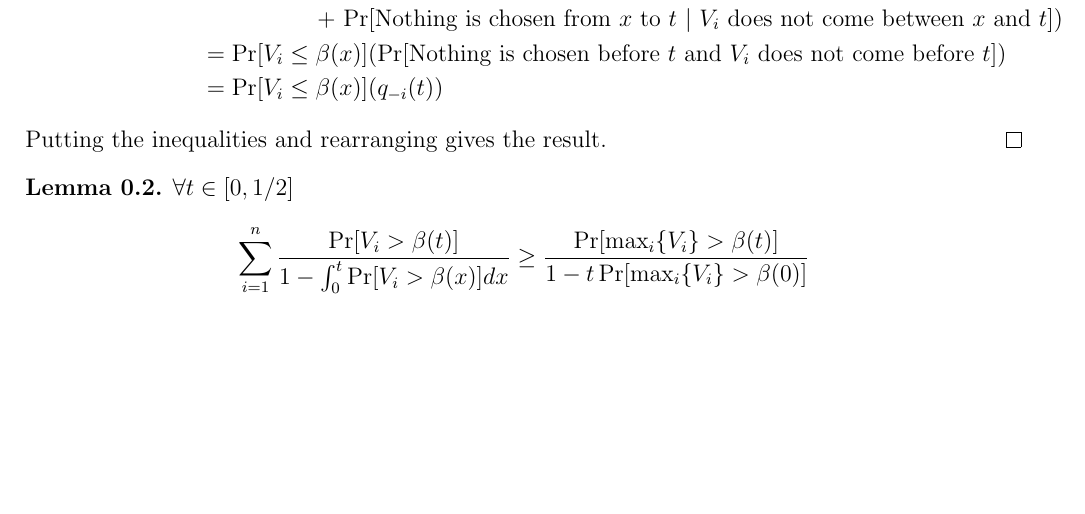
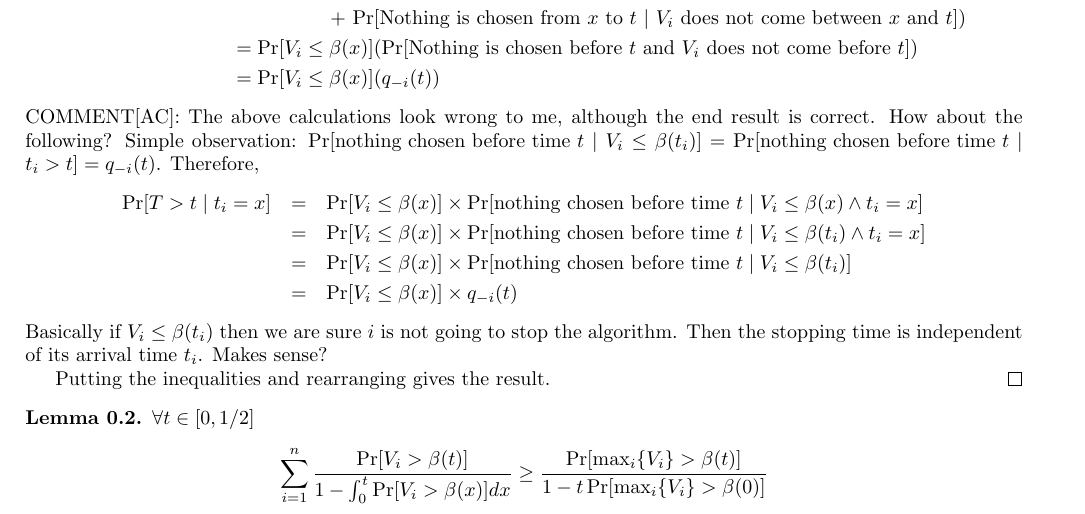
Before and after one commit to Aryan187/Prophet-Secretary, a LaTeX document (Prophet Secretary.tex): part of page 1 of 3, cut so that both start at the same text, the shorter picture padded with empty space. Compiled offline with pdfLaTeX.

Commit message:
added a comment in the proof of Lemma 1

```diff
--- a/Prophet Secretary.tex
+++ b/Prophet Secretary.tex
@@ -1,4 +1,4 @@
-\documentclass[12pt, letterpaper, twoside]{article}
+\documentclass[10pt, letterpaper, twoside]{article}
 \usepackage[left=2cm, right=2cm, top=1cm]{geometry}
 \usepackage{amsmath,amsthm,amssymb}
 \usepackage{xcolor}
@@ -39,6 +39,16 @@
 			&= \Pr[V_{i} \leq \beta(x)](\text{Pr[Nothing is chosen before $t$ and $V_{i}$ does not come before $t$]})\\
 			&= \Pr[V_{i} \leq \beta(x)] (q_{-i}(t))
 		\end{align*}
+COMMENT[AC]: The above calculations look wrong to me, although the end result is correct. How about the following?
+Simple observation: $\Pr[\text{nothing chosen before time }t \mid V_i\leq\beta(t_i)]=\Pr[\text{nothing chosen before time }t \mid t_i>t]=q_{-i}(t)$. Therefore,
+\begin{eqnarray*}
+\Pr[T > t \mid t_{i} = x] & = & \Pr[V_{i} \leq \beta(x)] \times \Pr[\text{nothing chosen before time }t \mid V_{i} \leq \beta(x) \wedge t_{i} = x]\\
+ & = & \Pr[V_{i} \leq \beta(x)] \times \Pr[\text{nothing chosen before time }t \mid V_{i} \leq \beta(t_i) \wedge t_{i} = x]\\
+ & = & \Pr[V_{i} \leq \beta(x)] \times \Pr[\text{nothing chosen before time }t \mid V_{i} \leq \beta(t_i)]\\
+ & = & \Pr[V_{i} \leq \beta(x)] \times q_{-i}(t)
+\end{eqnarray*}
+Basically if $V_{i} \leq \beta(t_i)$ then we are sure $i$ is not going to stop the algorithm. Then the stopping time is independent of its arrival time $t_i$. Makes sense?
+
 		Putting the inequalities and rearranging gives the result.
 	\end{proof}
 \begin{lemma}
```
